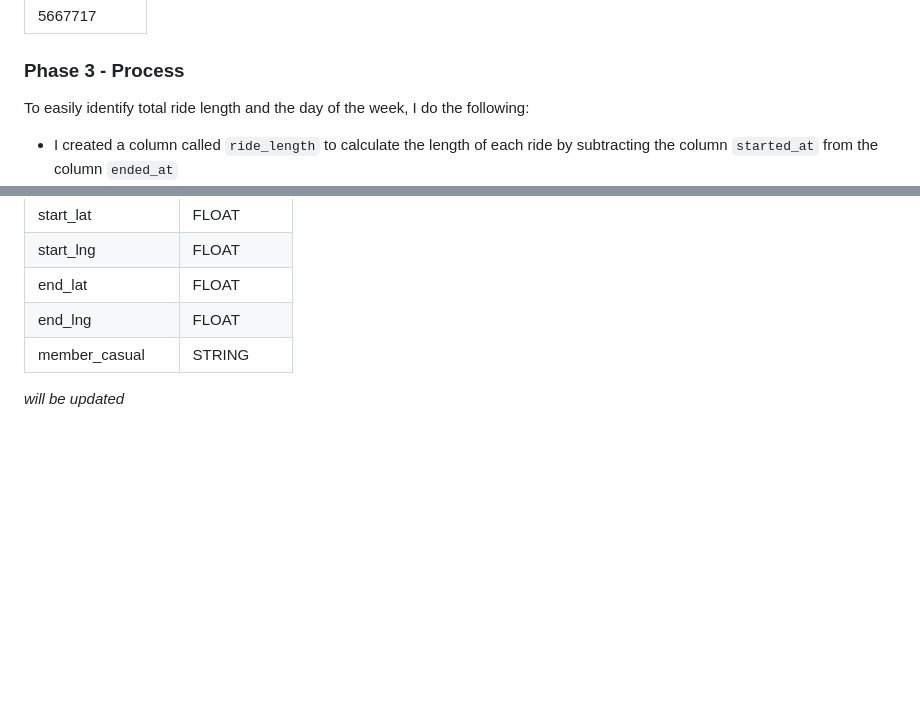
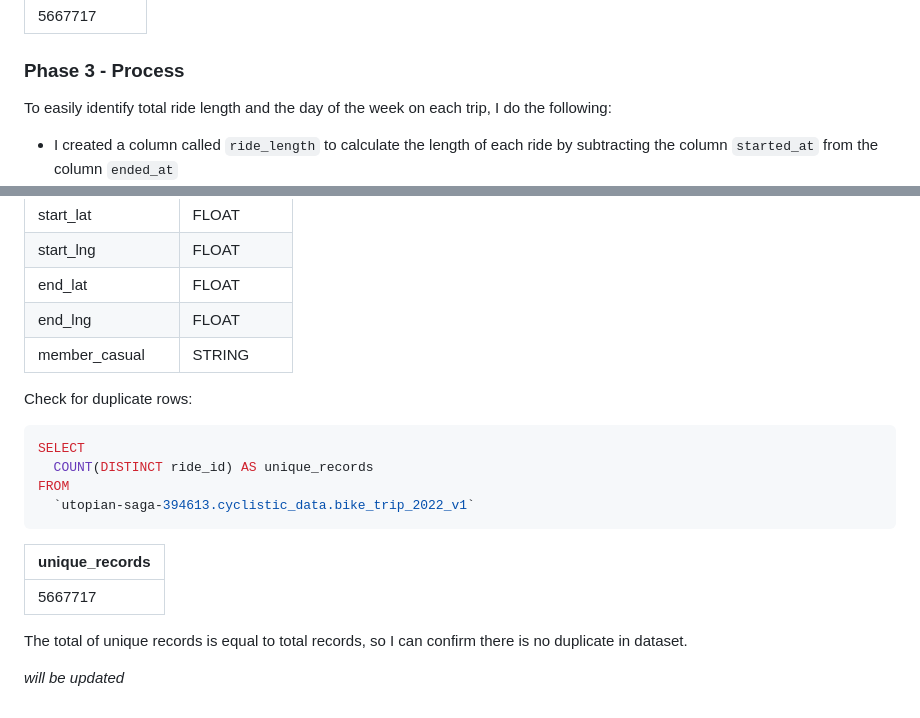
Before and after one commit to yosuaricky/cyclistic-analysis, a Markdown page: README.md, 2 parts joined by grey strips. Drawn GitHub-style; blank space fills up the shorter version.

Commit message:
Update README.md
confirm no duplicates

````diff
--- a/README.md
+++ b/README.md
@@ -107,7 +107,7 @@ FROM
 | 5667717 |
 
 ### Phase 3 - Process
-To easily identify total ride length and the day of the week, I do the following:
+To easily identify total ride length and the day of the week on each trip, I do the following:
 -  I created a column called `ride_length` to calculate the length of each ride by subtracting the column `started_at` from the column `ended_at`
 -  Then, I created query using `CASE` to identify the day of the week on each trip, by extracting the date part from column `started_at` and return the results on HH:MM:SS format
 
@@ -173,4 +173,19 @@ Table schema in `bike_trip_2022_v1`:
 | end_lng		          | FLOAT	    |
 | member_casual		    | STRING	  |
 
+Check for duplicate rows:
+
+```sql
+SELECT
+  COUNT(DISTINCT ride_id) AS unique_records
+FROM
+  `utopian-saga-394613.cyclistic_data.bike_trip_2022_v1`
+```
+
+| unique_records |
+| ------- |
+| 5667717 |
+
+The total of unique records is equal to total records, so I can confirm there is no duplicate in dataset.
+
 _will be updated_
````
